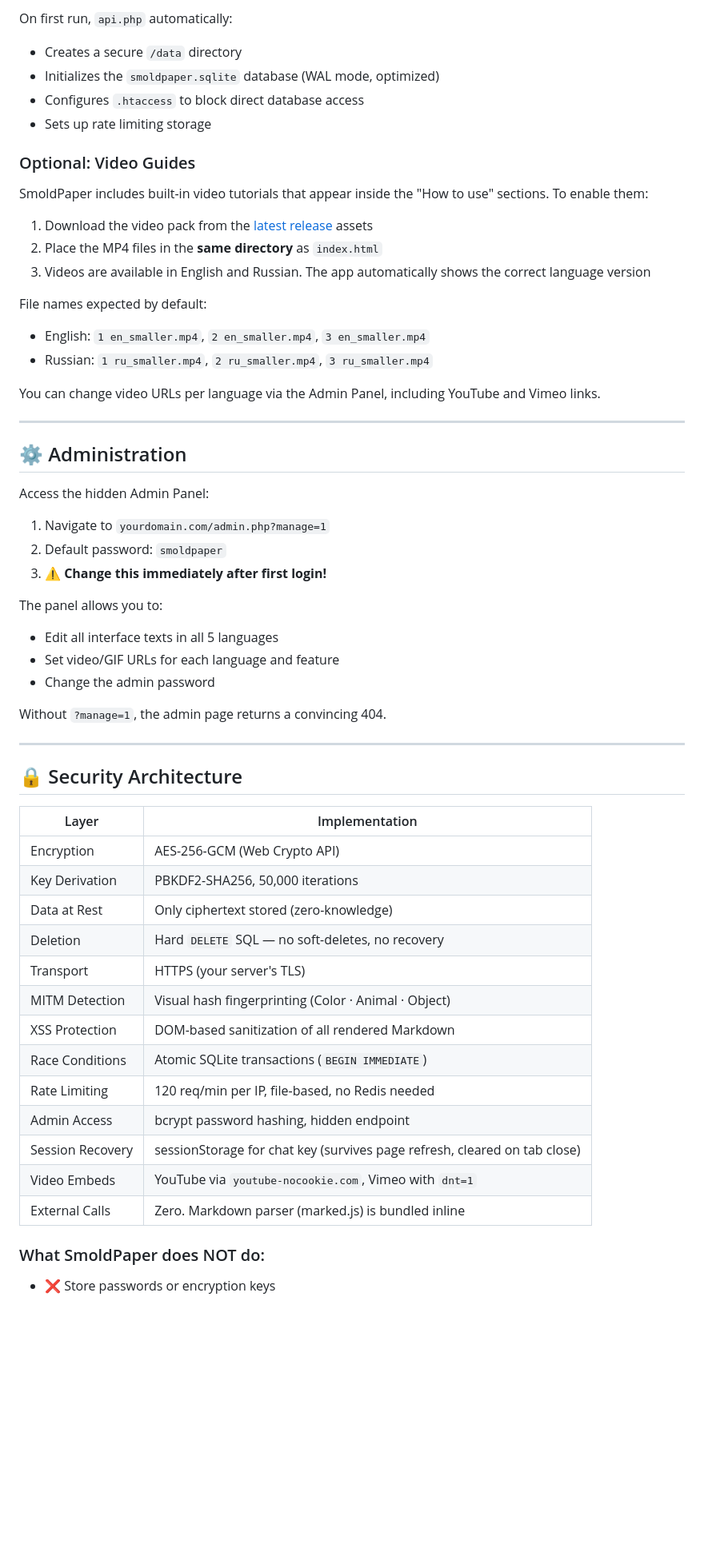
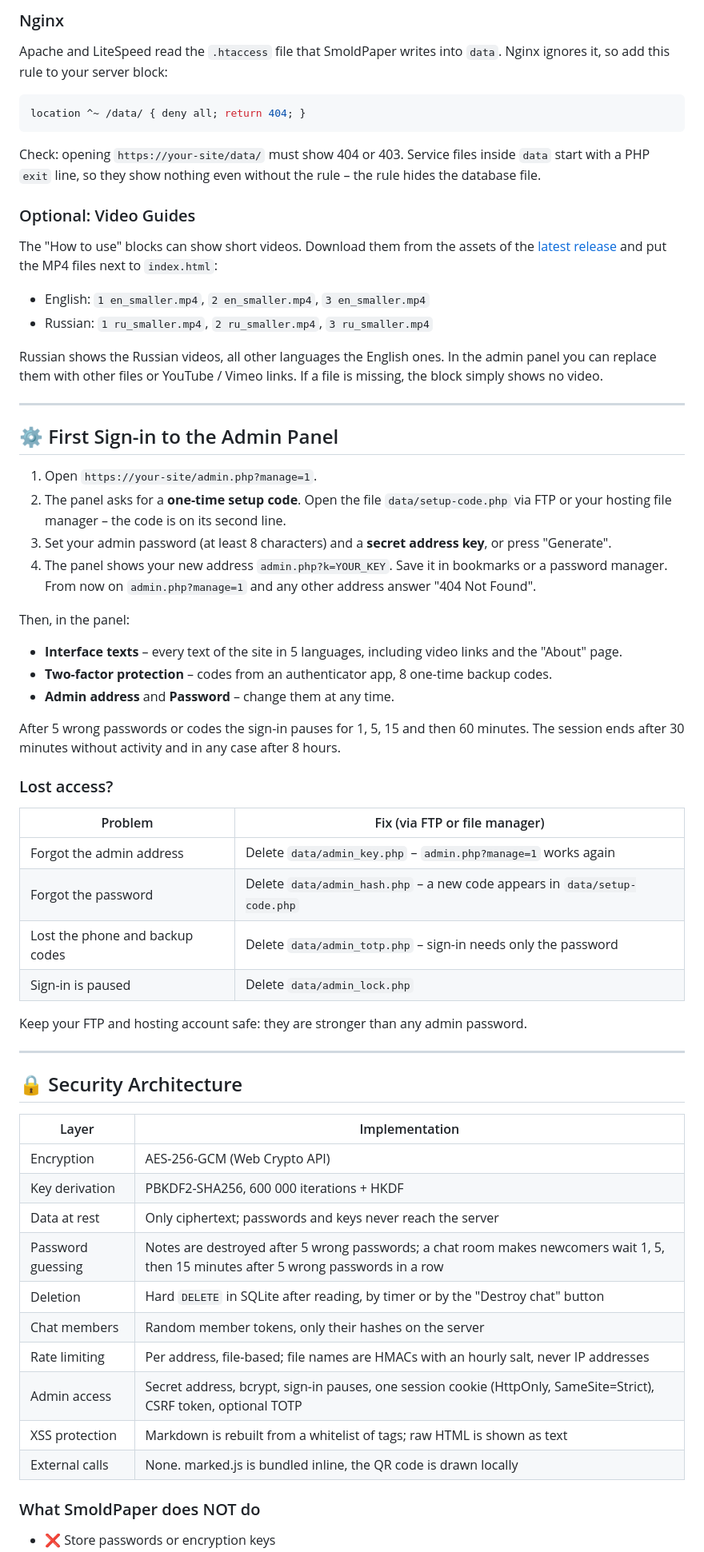
Before and after one commit to 0xSmold/smoldpaper, a Markdown page: README.md, the part around one of its changes. Shown at 80% size. Rendered like a GitHub page; blank space fills up the shorter version.

````diff
--- a/README.md
+++ b/README.md
@@ -162,40 +180,49 @@ Your Password
 
-On first run, `api.php` automatically:
-- Creates a secure `/data` directory
-- Initializes the `smoldpaper.sqlite` database (WAL mode, optimized)
-- Configures `.htaccess` to block direct database access
-- Sets up rate limiting storage
+### Nginx
+
+Apache and LiteSpeed read the `.htaccess` file that SmoldPaper writes into `data`. Nginx ignores it, so add this rule to your server block:
+
+```nginx
+location ^~ /data/ { deny all; return 404; }
+```
+
+Check: opening `https://your-site/data/` must show 404 or 403. Service files inside `data` start with a PHP `exit` line, so they show nothing even without the rule – the rule hides the database file.
 
 ### Optional: Video Guides
 
-SmoldPaper includes built-in video tutorials that appear inside the "How to use" sections. To enable them:
+The "How to use" blocks can show short videos. Download them from the assets of the [latest release](https://github.com/0xSmold/smoldpaper/releases) and put the MP4 files next to `index.html`:
 
-1. Download the video pack from the [latest release](https://github.com/0xSmold/smoldpaper/releases) assets
-2. Place the MP4 files in the **same directory** as `index.html`
-3. Videos are available in English and Russian. The app automatically shows the correct language version
-
-File names expected by default:
 - English: `1 en_smaller.mp4`, `2 en_smaller.mp4`, `3 en_smaller.mp4`
 - Russian: `1 ru_smaller.mp4`, `2 ru_smaller.mp4`, `3 ru_smaller.mp4`
 
-You can change video URLs per language via the Admin Panel, including YouTube and Vimeo links.
+Russian shows the Russian videos, all other languages the English ones. In the admin panel you can replace them with other files or YouTube / Vimeo links. If a file is missing, the block simply shows no video.
 
 ---
 
-## ⚙️ Administration
+## ⚙️ First Sign-in to the Admin Panel
 
-Access the hidden Admin Panel:
+1. Open `https://your-site/admin.php?manage=1`.
+2. The panel asks for a **one-time setup code**. Open the file `data/setup-code.php` via FTP or your hosting file manager – the code is on its second line.
+3. Set your admin password (at least 8 characters) and a **secret address key**, or press "Generate".
+4. The panel shows your new address `admin.php?k=YOUR_KEY`. Save it in bookmarks or a password manager. From now on `admin.php?manage=1` and any other address answer "404 Not Found".
 
-1. Navigate to `yourdomain.com/admin.php?manage=1`
-2. Default password: `smoldpaper`
-3. **⚠️ Change this immediately after first login!**
+Then, in the panel:
+- **Interface texts** – every text of the site in 5 languages, including video links and the "About" page.
+- **Two-factor protection** – codes from an authenticator app, 8 one-time backup codes.
+- **Admin address** and **Password** – change them at any time.
 
-The panel allows you to:
-- Edit all interface texts in all 5 languages
-- Set video/GIF URLs for each language and feature
-- Change the admin password
+After 5 wrong passwords or codes the sign-in pauses for 1, 5, 15 and then 60 minutes. The session ends after 30 minutes without activity and in any case after 8 hours.
 
-Without `?manage=1`, the admin page returns a convincing 404.
+### Lost access?
+
+| Problem | Fix (via FTP or file manager) |
+|---------|-------------------------------|
+| Forgot the admin address | Delete `data/admin_key.php` – `admin.php?manage=1` works again |
+| Forgot the password | Delete `data/admin_hash.php` – a new code appears in `data/setup-code.php` |
+| Lost the phone and backup codes | Delete `data/admin_totp.php` – sign-in needs only the password |
+| Sign-in is paused | Delete `data/admin_lock.php` |
+
+Keep your FTP and hosting account safe: they are stronger than any admin password.
 
 ---
 
@@ -204,18 +231,15 @@ Without `?manage=1`, the admin page returns a convincing 404.
 | Layer | Implementation |
 |-------|---------------|
 | Encryption | AES-256-GCM (Web Crypto API) |
-| Key Derivation | PBKDF2-SHA256, 50,000 iterations |
-| Data at Rest | Only ciphertext stored (zero-knowledge) |
-| Deletion | Hard `DELETE` SQL — no soft-deletes, no recovery |
-| Transport | HTTPS (your server's TLS) |
-| MITM Detection | Visual hash fingerprinting (Color · Animal · Object) |
-| XSS Protection | DOM-based sanitization of all rendered Markdown |
-| Race Conditions | Atomic SQLite transactions (`BEGIN IMMEDIATE`) |
-| Rate Limiting | 120 req/min per IP, file-based, no Redis needed |
-| Admin Access | bcrypt password hashing, hidden endpoint |
-| Session Recovery | sessionStorage for chat key (survives page refresh, cleared on tab close) |
-| Video Embeds | YouTube via `youtube-nocookie.com`, Vimeo with `dnt=1` |
-| External Calls | Zero. Markdown parser (marked.js) is bundled inline |
+| Key derivation | PBKDF2-SHA256, 600 000 iterations + HKDF |
+| Data at rest | Only ciphertext; passwords and keys never reach the server |
+| Password guessing | Notes are destroyed after 5 wrong passwords; a chat room makes newcomers wait 1, 5, then 15 minutes after 5 wrong passwords in a row |
+| Deletion | Hard `DELETE` in SQLite after reading, by timer or by the "Destroy chat" button |
+| Chat members | Random member tokens, only their hashes on the server |
+| Rate limiting | Per address, file-based; file names are HMACs with an hourly salt, never IP addresses |
+| Admin access | Secret address, bcrypt, sign-in pauses, one session cookie (HttpOnly, SameSite=Strict), CSRF token, optional TOTP |
+| XSS protection | Markdown is rebuilt from a whitelist of tags; raw HTML is shown as text |
+| External calls | None. marked.js is bundled inline, the QR code is drawn locally |
 
-### What SmoldPaper does NOT do:
+### What SmoldPaper does NOT do
 - ❌ Store passwords or encryption keys
````
Also changed, not shown: other parts of README.md (+130 -136 lines), screenshots/admin.png (added), screenshots/chat-a.png (added), screenshots/chat-b.png (added), screenshots/home.png (added), screenshots/link-qr.png (added), screenshots/note-mobile.png (added), 4 other files.
